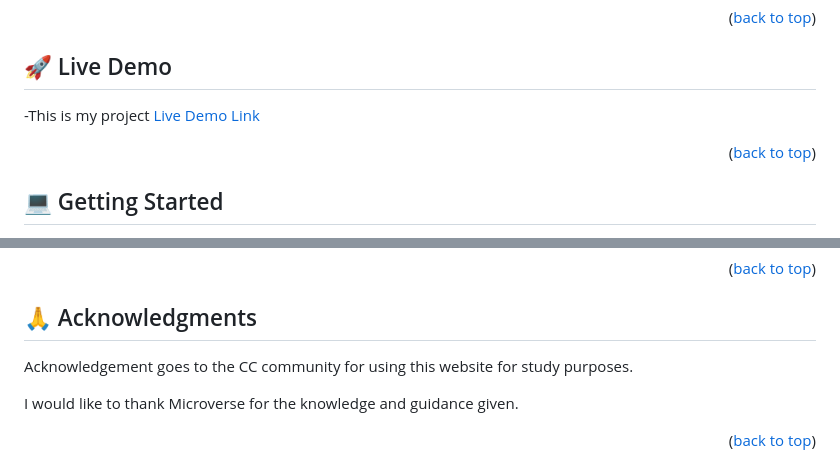
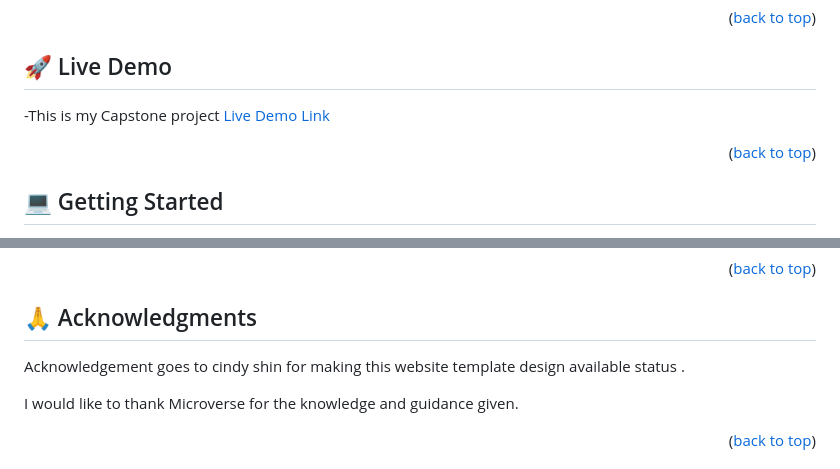
Before and after one commit to cosywasswa/Capstone-Project1, a Markdown page: README.md, 2 parts joined by grey strips. Drawn GitHub-style.

Commit message:
Deployed the project correctly and updated readme, corrected the acknowledgement to shin

```diff
--- a/README.md
+++ b/README.md
@@ -80,7 +80,7 @@
 
 ## 🚀 Live Demo <a name="live-demo"></a>
 
--This is my project [Live Demo Link](https://cosywasswa.github.io/Capstone-Project1/)
+-This is my Capstone project [Live Demo Link](https://cosywasswa.github.io/Capstone-Project1/)
 
 <p align="right">(<a href="#readme-top">back to top</a>)</p>
 
@@ -152,7 +152,8 @@ If you like this project please give it a star.
 
 ## 🙏 Acknowledgments <a name="acknowledgements"></a>
 
-Acknowledgement goes to the CC community for using this website for study purposes.
+Acknowledgement goes to cindy shin for making this website template design available status
+.
 
 I would like to thank Microverse for the knowledge and guidance given.
 
```
